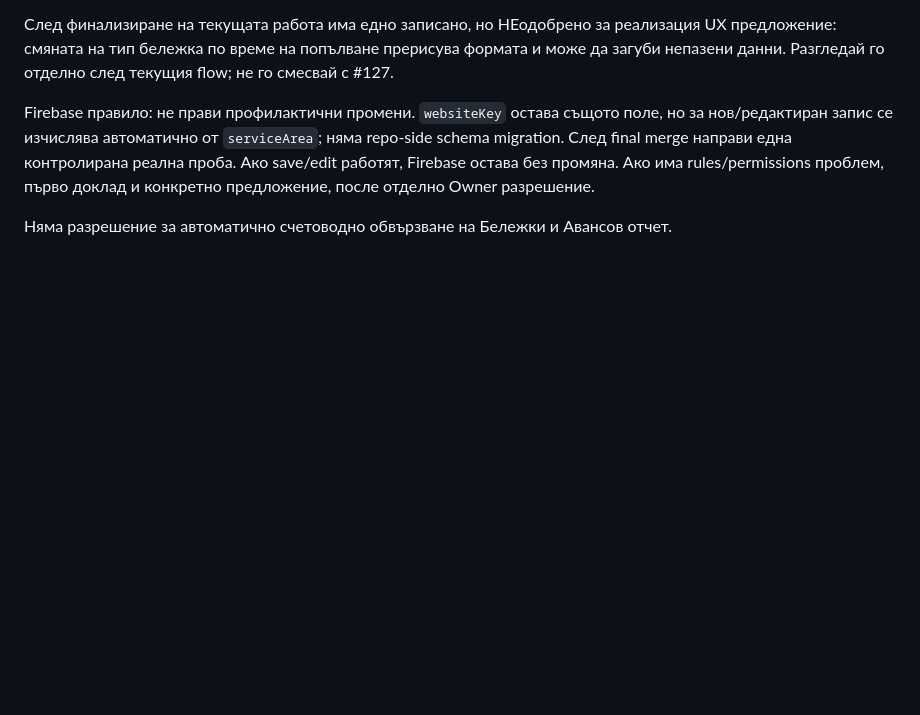
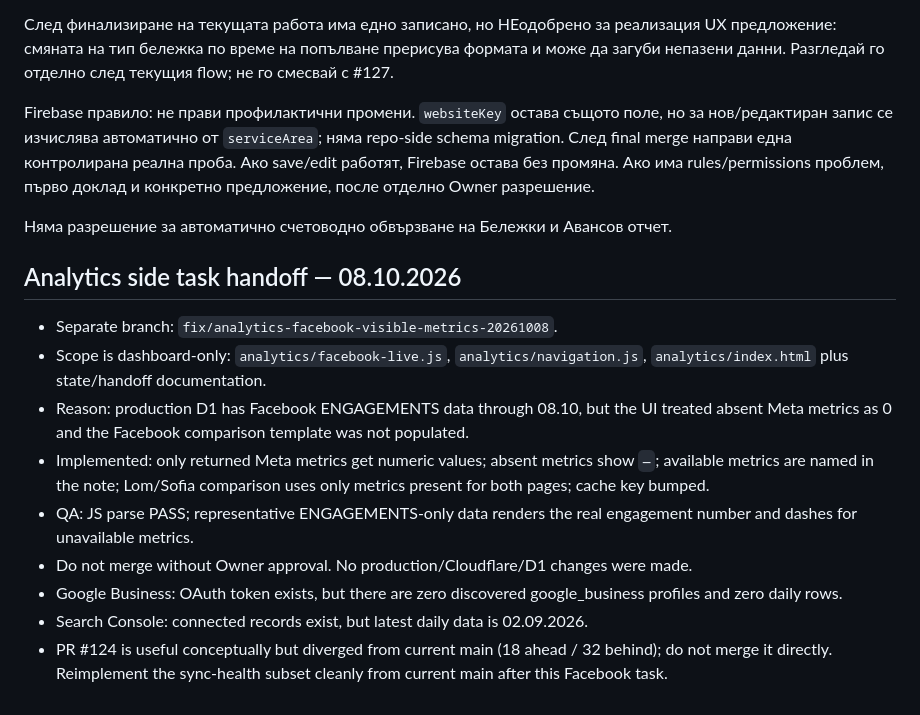
Before and after one commit to Traqnivanov/ivanov-tools, a Markdown page: WORK_CONTROLLER_HANDOFF.md, the part around the change. GitHub-like rendering; blank space fills up the shorter version.

Commit message:
Add analytics side task handoff

```diff
--- a/WORK_CONTROLLER_HANDOFF.md
+++ b/WORK_CONTROLLER_HANDOFF.md
@@ -54,3 +54,15 @@ Draft PR → Owner преглед → отделно merge разрешение
 Firebase правило: не прави профилактични промени. `websiteKey` остава същото поле, но за нов/редактиран запис се изчислява автоматично от `serviceArea`; няма repo-side schema migration. След final merge направи една контролирана реална проба. Ако save/edit работят, Firebase остава без промяна. Ако има rules/permissions проблем, първо доклад и конкретно предложение, после отделно Owner разрешение.
 
 Няма разрешение за автоматично счетоводно обвързване на Бележки и Авансов отчет.
+
+
+## Analytics side task handoff — 08.10.2026
+- Separate branch: `fix/analytics-facebook-visible-metrics-20261008`.
+- Scope is dashboard-only: `analytics/facebook-live.js`, `analytics/navigation.js`, `analytics/index.html` plus state/handoff documentation.
+- Reason: production D1 has Facebook ENGAGEMENTS data through 08.10, but the UI treated absent Meta metrics as 0 and the Facebook comparison template was not populated.
+- Implemented: only returned Meta metrics get numeric values; absent metrics show `—`; available metrics are named in the note; Lom/Sofia comparison uses only metrics present for both pages; cache key bumped.
+- QA: JS parse PASS; representative ENGAGEMENTS-only data renders the real engagement number and dashes for unavailable metrics.
+- Do not merge without Owner approval. No production/Cloudflare/D1 changes were made.
+- Google Business: OAuth token exists, but there are zero discovered google_business profiles and zero daily rows.
+- Search Console: connected records exist, but latest daily data is 02.09.2026.
+- PR #124 is useful conceptually but diverged from current main (18 ahead / 32 behind); do not merge it directly. Reimplement the sync-health subset cleanly from current main after this Facebook task.
```
